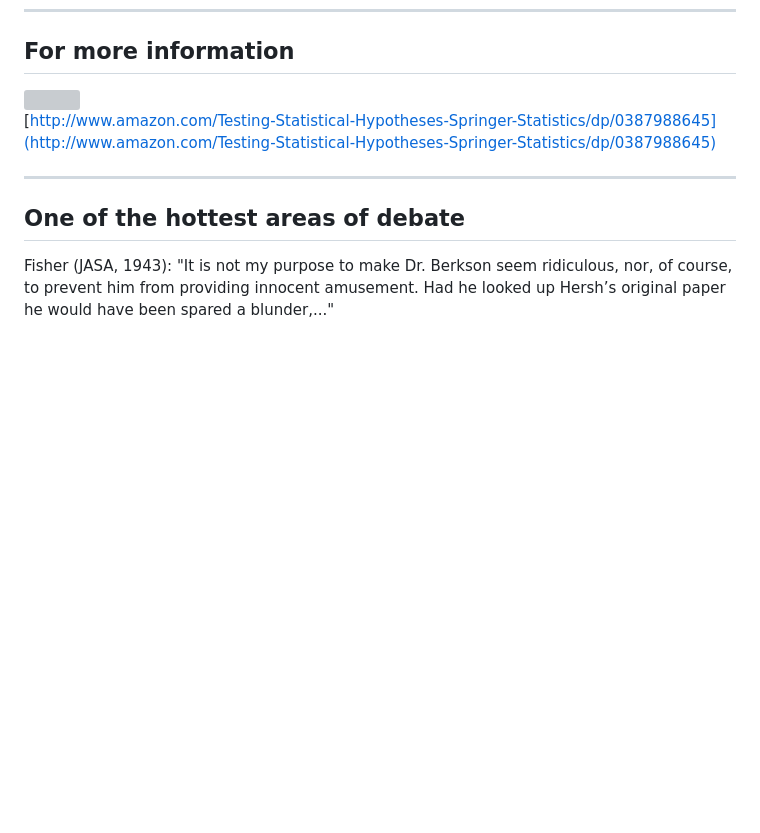
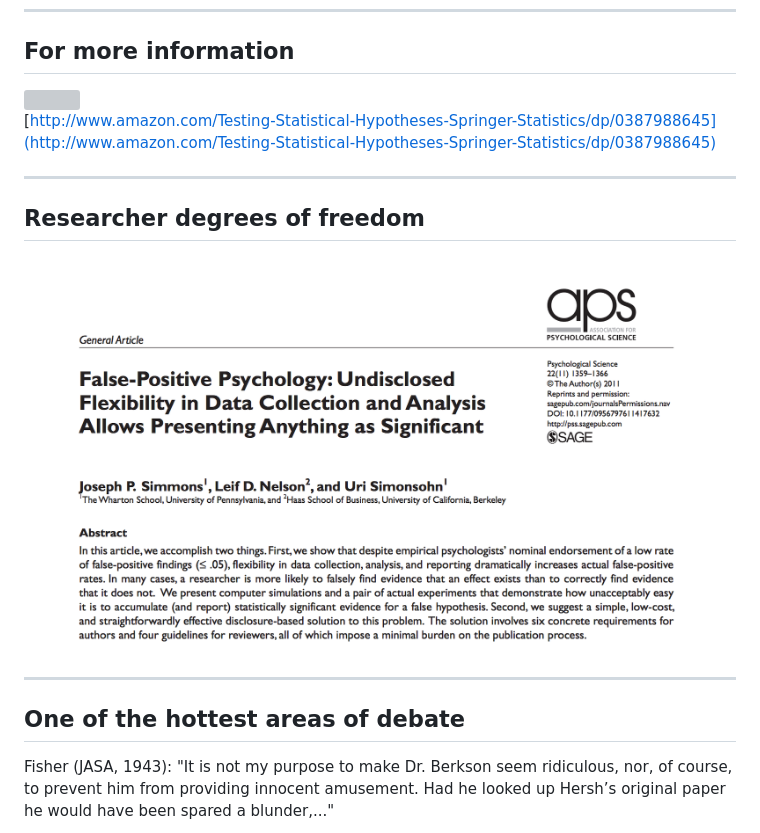
Before and after one commit to jtleek/jhsph753and4, a Markdown page: lectures/07_02_testing/index.md, the part around the change. Rendered like a GitHub page; pictures changed too: assets/img/rdf.png (added); blank space fills up the shorter version; grey boxes are pictures that could not be loaded.

```diff
--- a/lectures/07_02_testing/index.md
+++ b/lectures/07_02_testing/index.md
@@ -420,6 +420,12 @@ $$\hat{p}_{boot} = \#\{|\hat{\theta}^{'b}| \geq |\hat{\theta}| \} /B$$
 
 ---
 
+## Researcher degrees of freedom
+
+<img class="center" src="../../assets/img/rdf.png" height=400>
+
+---
+
 ## One of the hottest areas of debate
 
 Fisher (JASA, 1943): "It is not my purpose to make Dr. Berkson
```
Also changed, not shown: 2 other files.
